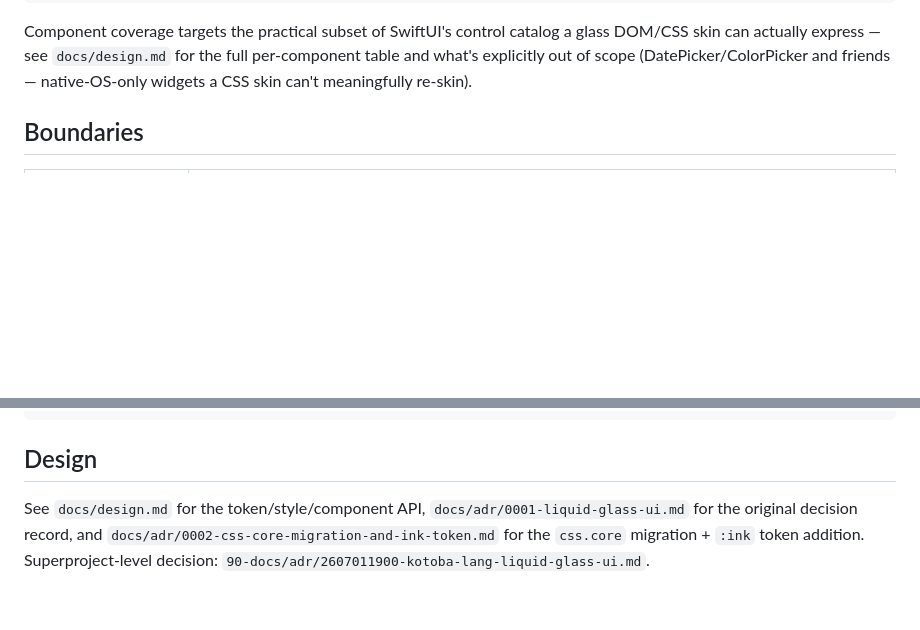
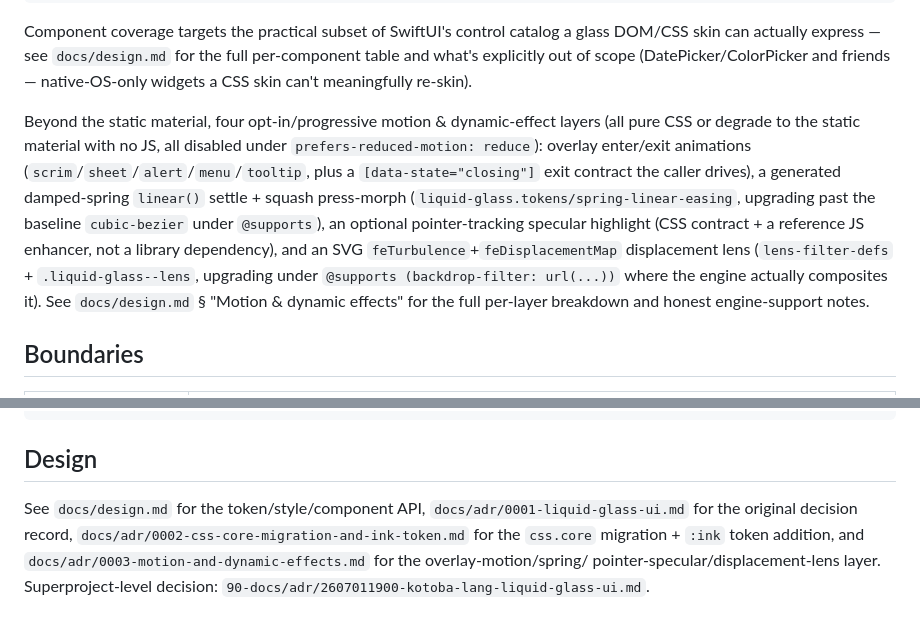
Before and after one commit to kotoba-lang/liquid-glass-ui, a Markdown page: README.md, 2 parts joined by grey strips. Drawn GitHub-style; blank space fills up the shorter version.

Commit message:
docs: summarize dynamic effects

```diff
--- a/README.md
+++ b/README.md
@@ -30,6 +30,21 @@ Component coverage targets the practical subset of SwiftUI's control catalog
 a glass DOM/CSS skin can actually express — see `docs/design.md` for the full
 per-component table and what's explicitly out of scope (DatePicker/ColorPicker
 and friends — native-OS-only widgets a CSS skin can't meaningfully re-skin).
+
+Beyond the static material, four opt-in/progressive motion & dynamic-effect
+layers (all pure CSS or degrade to the static material with no JS, all
+disabled under `prefers-reduced-motion: reduce`): overlay enter/exit
+animations (`scrim`/`sheet`/`alert`/`menu`/`tooltip`, plus a
+`[data-state="closing"]` exit contract the caller drives), a generated
+damped-spring `linear()` settle + squash press-morph
+(`liquid-glass.tokens/spring-linear-easing`, upgrading past the baseline
+`cubic-bezier` under `@supports`), an optional pointer-tracking specular
+highlight (CSS contract + a reference JS enhancer, not a library dependency),
+and an SVG `feTurbulence`+`feDisplacementMap` displacement lens
+(`lens-filter-defs` + `.liquid-glass--lens`, upgrading under
+`@supports (backdrop-filter: url(...))` where the engine actually composites
+it). See `docs/design.md` § "Motion & dynamic effects" for the full
+per-layer breakdown and honest engine-support notes.
 
 ## Boundaries
 
@@ -84,7 +99,9 @@ clojure -M:local:test      # local ../shitsuke + ../css overrides
 ## Design
 
 See `docs/design.md` for the token/style/component API,
-`docs/adr/0001-liquid-glass-ui.md` for the original decision record, and
+`docs/adr/0001-liquid-glass-ui.md` for the original decision record,
 `docs/adr/0002-css-core-migration-and-ink-token.md` for the `css.core`
-migration + `:ink` token addition. Superproject-level decision:
+migration + `:ink` token addition, and
+`docs/adr/0003-motion-and-dynamic-effects.md` for the overlay-motion/spring/
+pointer-specular/displacement-lens layer. Superproject-level decision:
 `90-docs/adr/2607011900-kotoba-lang-liquid-glass-ui.md`.
```
